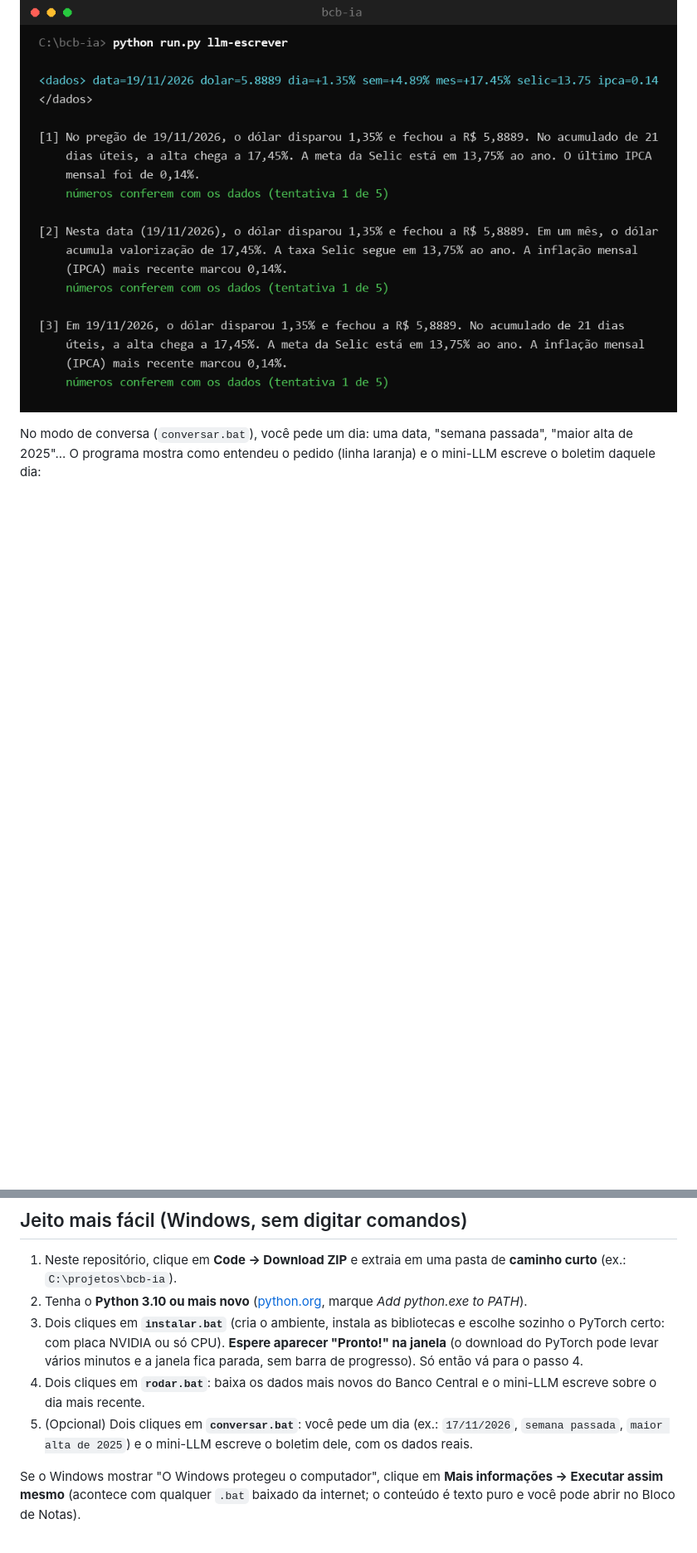
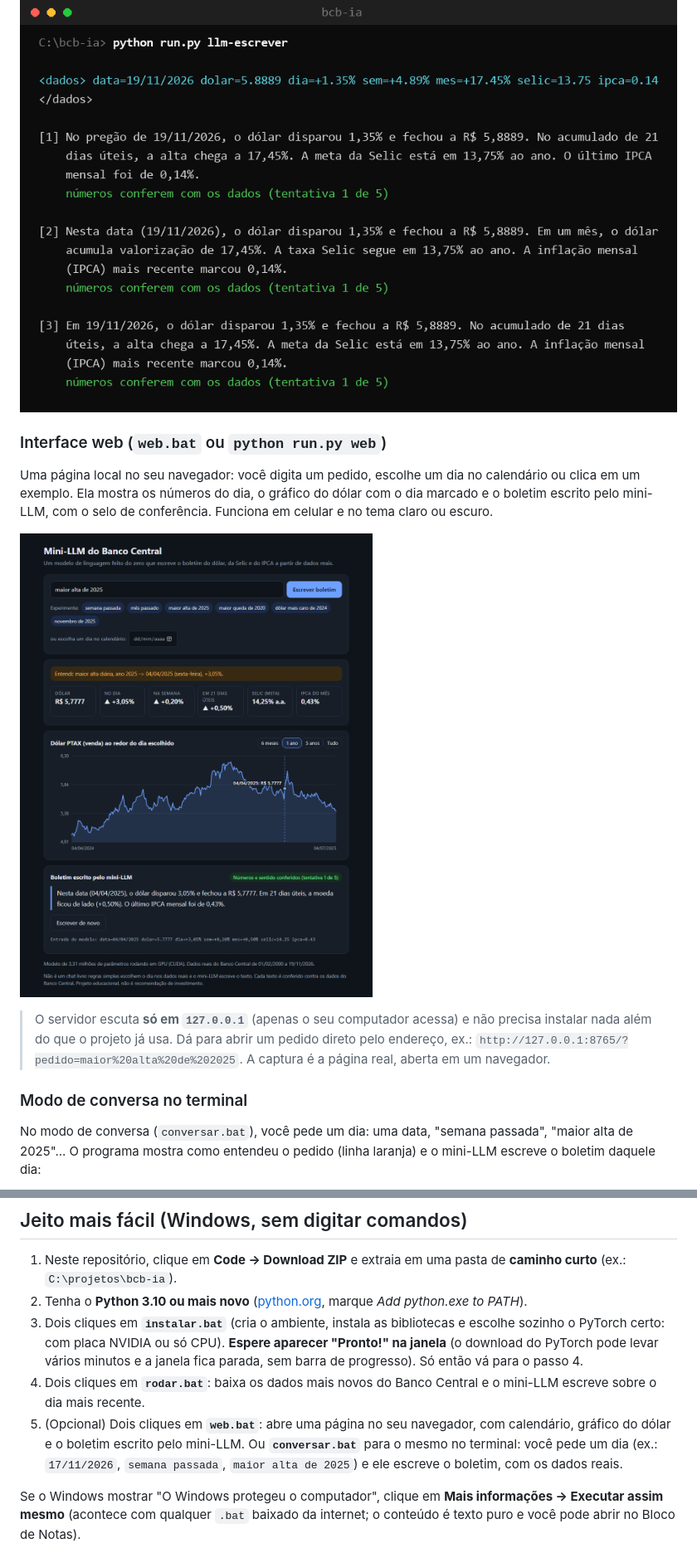
Before and after one commit to CalazansGr/bcb-ia, a Markdown page: README.md, 2 parts joined by grey strips. Shown at 83% size. GitHub-like rendering; pictures changed too: docs/exemplo-web.png (added); blank space fills up the shorter version.

```diff
--- a/README.md
+++ b/README.md
@@ -24,6 +24,20 @@ que confere os números e o sentido das palavras contra os dados do Banco Centra
 
 ![O mini-LLM escreve sobre o dia mais recente](docs/exemplo-escrever.png)
 
+### Interface web (`web.bat` ou `python run.py web`)
+
+Uma página local no seu navegador: você digita um pedido, escolhe um dia no calendário ou clica em um exemplo. Ela
+mostra os números do dia, o gráfico do dólar com o dia marcado e o boletim escrito pelo mini-LLM, com o selo de
+conferência. Funciona em celular e no tema claro ou escuro.
+
+![Interface web do mini-LLM](docs/exemplo-web.png)
+
+> O servidor escuta **só em `127.0.0.1`** (apenas o seu computador acessa) e não precisa instalar nada além do que
+> o projeto já usa. Dá para abrir um pedido direto pelo endereço, ex.: `http://127.0.0.1:8765/?pedido=maior%20alta%20de%202025`.
+> A captura é a página real, aberta em um navegador.
+
+### Modo de conversa no terminal
+
 No modo de conversa (`conversar.bat`), você pede um dia: uma data, "semana passada", "maior alta de 2025"...
 O programa mostra como entendeu o pedido (linha laranja) e o mini-LLM escreve o boletim daquele dia:
 
@@ -44,8 +58,9 @@ O programa mostra como entendeu o pedido (linha laranja) e o mini-LLM escreve o
    fica parada, sem barra de progresso). Só então vá para o passo 4.
 4. Dois cliques em **`rodar.bat`**: baixa os dados mais novos do Banco Central e o mini-LLM escreve sobre o
    dia mais recente.
-5. (Opcional) Dois cliques em **`conversar.bat`**: você pede um dia (ex.: `17/11/2026`, `semana passada`,
-   `maior alta de 2025`) e o mini-LLM escreve o boletim dele, com os dados reais.
+5. (Opcional) Dois cliques em **`web.bat`**: abre uma página no seu navegador, com calendário, gráfico do dólar
+   e o boletim escrito pelo mini-LLM. Ou **`conversar.bat`** para o mesmo no terminal: você pede um dia
+   (ex.: `17/11/2026`, `semana passada`, `maior alta de 2025`) e ele escreve o boletim, com os dados reais.
 
 Se o Windows mostrar "O Windows protegeu o computador", clique em **Mais informações → Executar assim mesmo**
 (acontece com qualquer `.bat` baixado da internet; o conteúdo é texto puro e você pode abrir no Bloco de Notas).
```
Also changed, not shown: other parts of README.md (+4 -0 lines), 4 other files.
